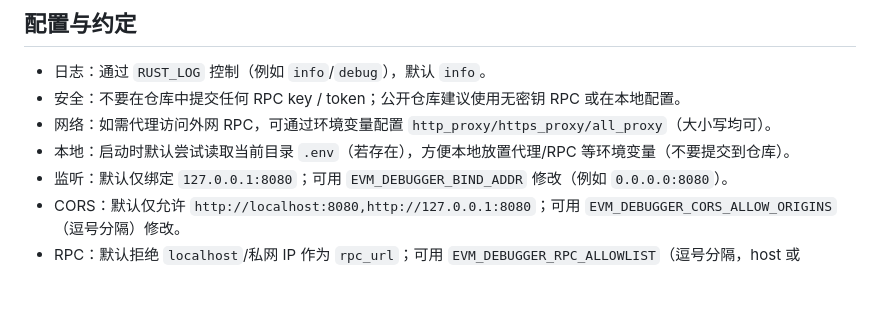
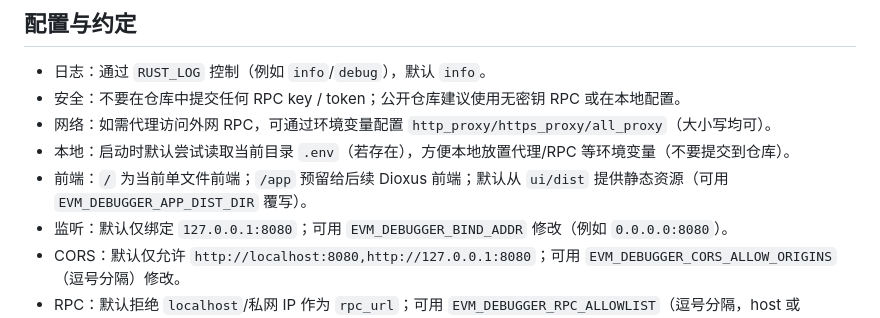
Before and after one commit to mark0-cn/evm-debugger, a Markdown page: AGENTS.md, the part around the change. Drawn GitHub-style; blank space fills up the shorter version.

```diff
--- a/AGENTS.md
+++ b/AGENTS.md
@@ -63,6 +63,7 @@ cache/
 - 安全：不要在仓库中提交任何 RPC key / token；公开仓库建议使用无密钥 RPC 或在本地配置。
 - 网络：如需代理访问外网 RPC，可通过环境变量配置 `http_proxy/https_proxy/all_proxy`（大小写均可）。
 - 本地：启动时默认尝试读取当前目录 `.env`（若存在），方便本地放置代理/RPC 等环境变量（不要提交到仓库）。
+- 前端：`/` 为当前单文件前端；`/app` 预留给后续 Dioxus 前端；默认从 `ui/dist` 提供静态资源（可用 `EVM_DEBUGGER_APP_DIST_DIR` 覆写）。
 - 监听：默认仅绑定 `127.0.0.1:8080`；可用 `EVM_DEBUGGER_BIND_ADDR` 修改（例如 `0.0.0.0:8080`）。
 - CORS：默认仅允许 `http://localhost:8080,http://127.0.0.1:8080`；可用 `EVM_DEBUGGER_CORS_ALLOW_ORIGINS`（逗号分隔）修改。
 - RPC：默认拒绝 `localhost`/私网 IP 作为 `rpc_url`；可用 `EVM_DEBUGGER_RPC_ALLOWLIST`（逗号分隔，host 或 host:port）启用 allowlist 模式。
```
Also changed, not shown: README.md (+14 -0 lines), ui/README.md (added, +20 -0 lines).
